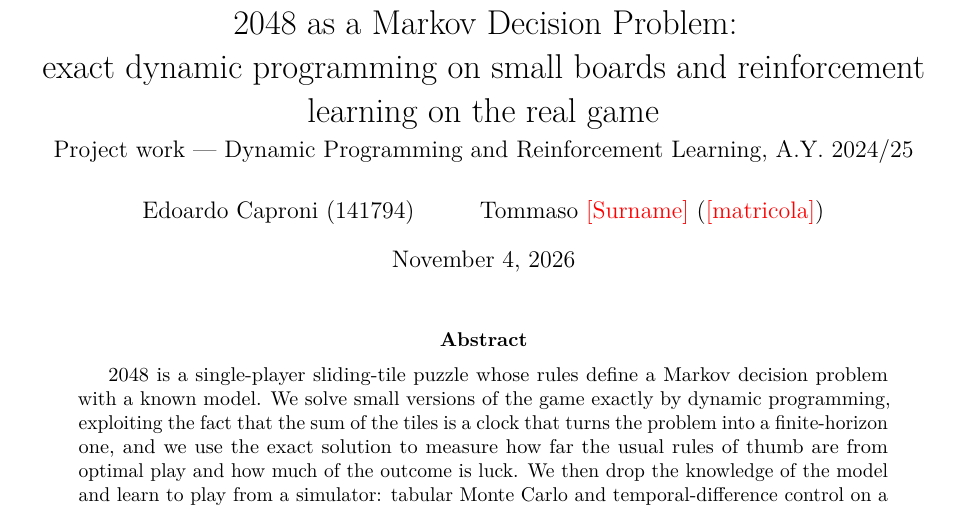
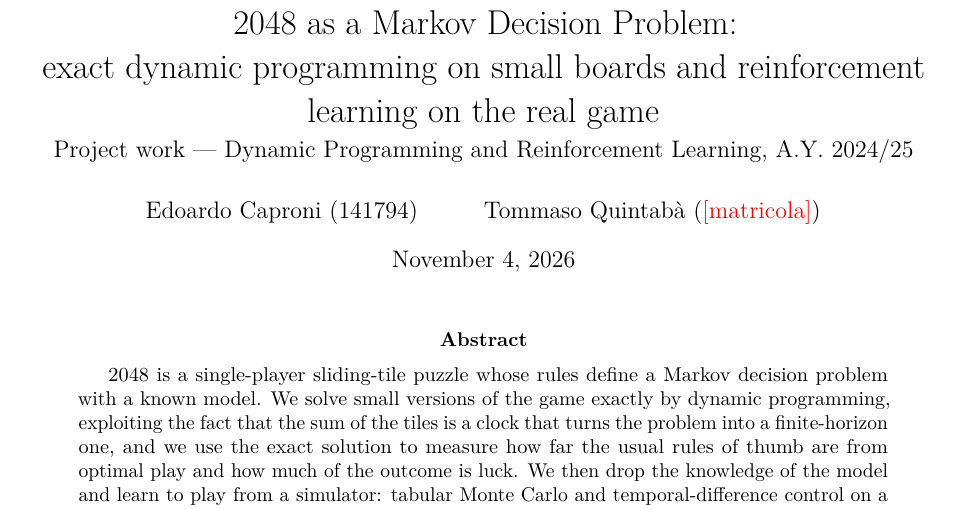
Before and after one commit to EdoardoCaproni/2048, a LaTeX paper (report/report.tex): part of page 1 of 17, cut so that both start at the same text. Compiled offline with pdfLaTeX.

Commit message:
Title page: second author
Co-Authored-By: Claude Fable 5.1 <noreply@anthropic.com>

```diff
--- a/report/report.tex
+++ b/report/report.tex
@@ -29,7 +29,7 @@
 
 \title{2048 as a Markov Decision Problem:\\ exact dynamic programming on small boards and reinforcement learning on the real game\\[4pt]
 \large Project work --- Dynamic Programming and Reinforcement Learning, A.Y. 2024/25}
-\author{Edoardo Caproni (141794) \and Tommaso \todo{Surname} (\todo{matricola})}
+\author{Edoardo Caproni (141794) \and Tommaso Quintab\`a (\todo{matricola})}
 \date{\today}
 
 \begin{document}
```
Also changed, not shown: report/report.pdf.
